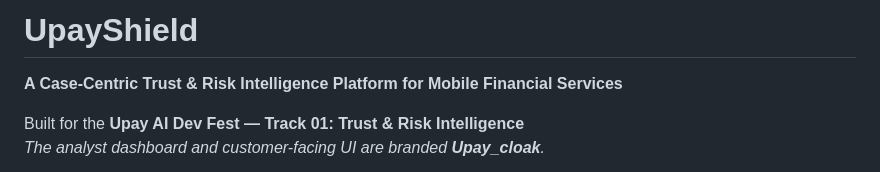
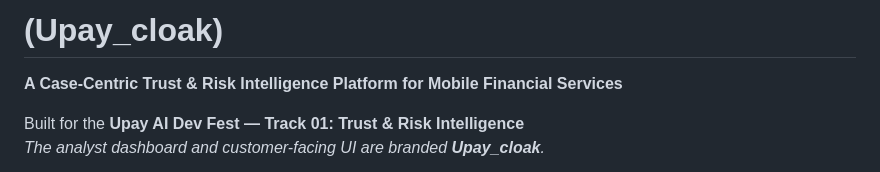
Before and after one commit to Pro-seka/Upay_Cloak, a Markdown page: README.md, the part around the change. Drawn GitHub-style.

Commit message:
Rename project from UpayShield to Upay_cloak

```diff
--- a/README.md
+++ b/README.md
@@ -1,4 +1,4 @@
-# UpayShield
+# (Upay_cloak)
 **A Case-Centric Trust & Risk Intelligence Platform for Mobile Financial Services**
 
 Built for the **Upay AI Dev Fest — Track 01: Trust & Risk Intelligence**
```
